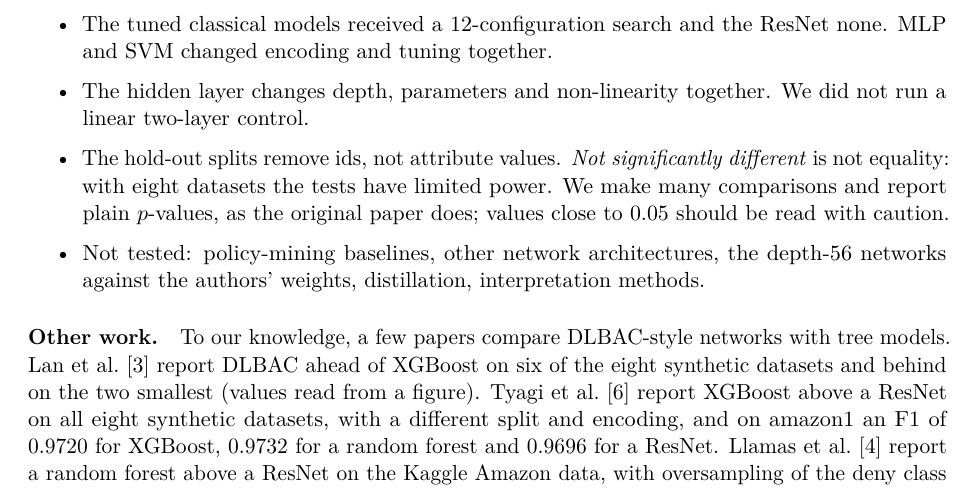
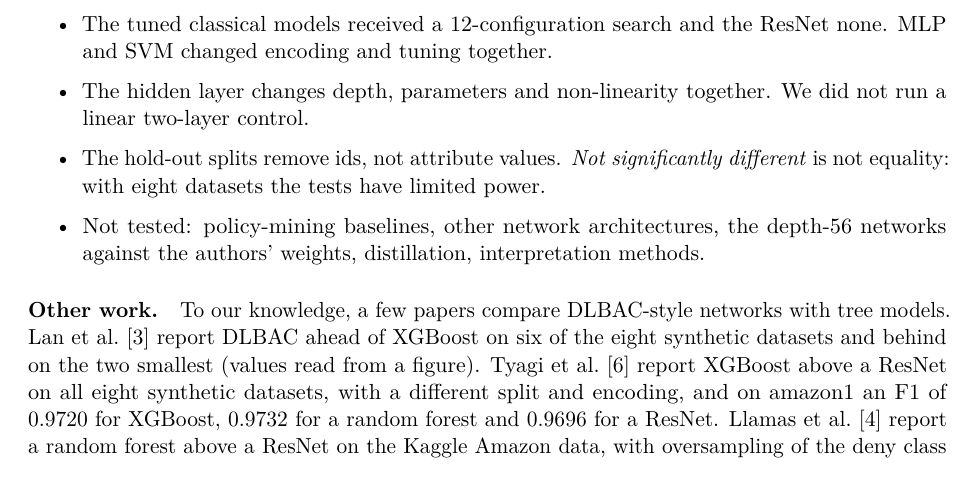
Before and after one commit to arnav13081994/dlbac_revisited, a LaTeX paper (paper/main.tex): part of page 11 of 13, cut so that both start at the same text. Compiled offline with pdfLaTeX.

Commit message:
Remove the caution sentence about plain p-values from the limits

```diff
--- a/paper/main.tex
+++ b/paper/main.tex
@@ -245,7 +245,7 @@ So on held-out ids we see no advantage specific to the architecture: the ResNet
 \item Our reproduction is not exact: \reproWithin{} of \reproCells{} cells are within \reproTol{} (Table~\ref{tab:repro}). The baselines' input encodings are inferred, and we did not examine the paper's statement about the 28k dataset.
 \item The tuned classical models received a 12-configuration search and the ResNet none. MLP and SVM changed encoding and tuning together.
 \item The hidden layer changes depth, parameters and non-linearity together. We did not run a linear two-layer control.
-\item The hold-out splits remove ids, not attribute values. \emph{Not significantly different} is not equality: with eight datasets the tests have limited power. We make many comparisons and report plain $p$-values, as the original paper does; values close to 0.05 should be read with caution.
+\item The hold-out splits remove ids, not attribute values. \emph{Not significantly different} is not equality: with eight datasets the tests have limited power.
 \item Not tested: policy-mining baselines, other network architectures, the depth-56 networks against the authors' weights, distillation, interpretation methods.
 \end{itemize}
 
```
